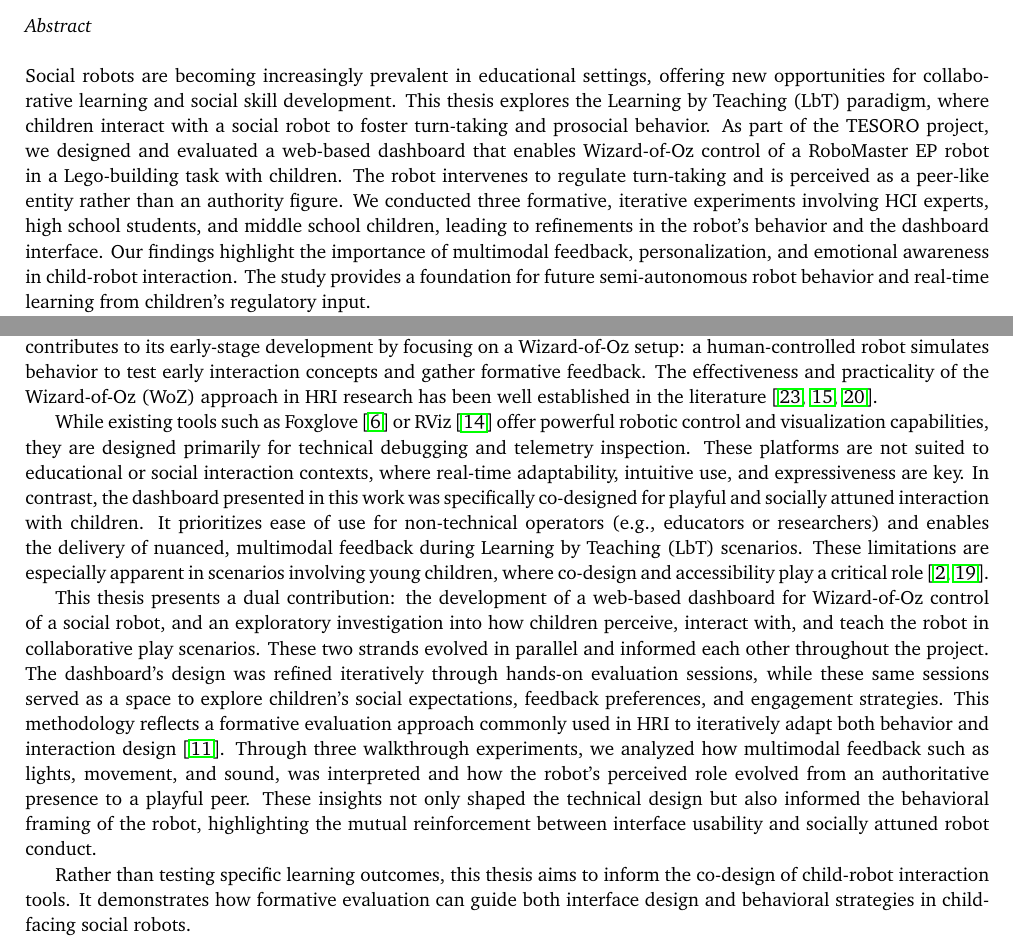
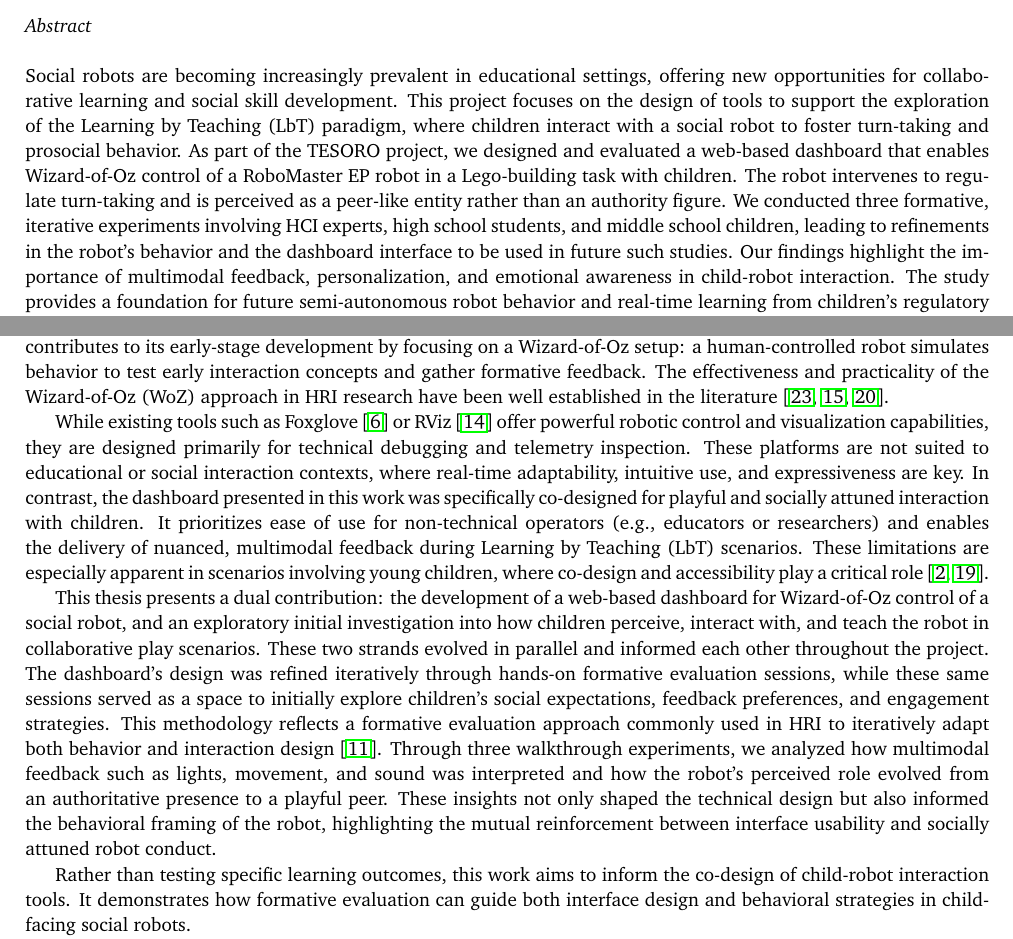
Before and after one commit to frovaaa/BachelorThesis-Report, a LaTeX document (bachelorproject.tex): two parts of pages 1 and 3 of 18, joined at a grey line, cut so that both start at the same text. Compiled offline with pdfLaTeX.

Commit message:
Small edits

```diff
--- a/bachelorproject.tex
+++ b/bachelorproject.tex
@@ -29,10 +29,10 @@
 
 \abstract {
 Social robots are becoming increasingly prevalent in educational settings, offering new opportunities for collaborative learning and social skill development.
-This thesis explores the Learning by Teaching (LbT) paradigm, where children interact with a social robot to foster turn-taking and prosocial behavior.
+This project focuses on the design of tools to support the exploration of the Learning by Teaching (LbT) paradigm, where children interact with a social robot to foster turn-taking and prosocial behavior.
 As part of the TESORO project, we designed and evaluated a web-based dashboard that enables Wizard-of-Oz control of a RoboMaster EP robot in a Lego-building task with children.
 The robot intervenes to regulate turn-taking and is perceived as a peer-like entity rather than an authority figure.
-We conducted three formative, iterative experiments involving HCI experts, high school students, and middle school children, leading to refinements in the robot's behavior and the dashboard interface.
+We conducted three formative, iterative experiments involving HCI experts, high school students, and middle school children, leading to refinements in the robot's behavior and the dashboard interface to be used in future such studies.
 Our findings highlight the importance of multimodal feedback, personalization, and emotional awareness in child-robot interaction.
 The study provides a foundation for future semi-autonomous robot behavior and real-time learning from children's regulatory input.
 
@@ -53,7 +53,7 @@ In this context, the robot is not merely a passive tool but a teachable partner
 
 This project is embedded within the broader TESORO initiative, a research effort aiming to co-design accessible social robots that foster mutual learning experiences with children, including those with intellectual disabilities~\cite{landoni2025tesoro}.
 While TESORO's long-term ambition is to develop adaptive and emotionally intelligent robots, this bachelor thesis contributes to its early-stage development by focusing on a Wizard-of-Oz setup: a human-controlled robot simulates behavior to test early interaction concepts and gather formative feedback.
-The effectiveness and practicality of the Wizard-of-Oz (WoZ) approach in HRI research has been well established in the literature~\cite{weiss2010userWOZ, rietz2021woz4uPepper, SCHOONDERWOERD2022102831}.
+The effectiveness and practicality of the Wizard-of-Oz (WoZ) approach in HRI research have been well established in the literature~\cite{weiss2010userWOZ, rietz2021woz4uPepper, SCHOONDERWOERD2022102831}.
 
 While existing tools such as Foxglove~\cite{foxglove} or RViz~\cite{rviz2} offer powerful robotic control and visualization capabilities, they are designed primarily for technical debugging and telemetry inspection.
 These platforms are not suited to educational or social interaction contexts, where real-time adaptability, intuitive use, and expressiveness are key.
@@ -61,14 +61,14 @@ In contrast, the dashboard presented in this work was specifically co-designed f
 It prioritizes ease of use for non-technical operators (e.g., educators or researchers) and enables the delivery of nuanced, multimodal feedback during Learning by Teaching (LbT) scenarios.
 These limitations are especially apparent in scenarios involving young children, where co-design and accessibility play a critical role~\cite{osti_10386132, rose2019participatory}.
 
-This thesis presents a dual contribution: the development of a web-based dashboard for Wizard-of-Oz control of a social robot, and an exploratory investigation into how children perceive, interact with, and teach the robot in collaborative play scenarios.
+This thesis presents a dual contribution: the development of a web-based dashboard for Wizard-of-Oz control of a social robot, and an exploratory initial investigation into how children perceive, interact with, and teach the robot in collaborative play scenarios.
 These two strands evolved in parallel and informed each other throughout the project.
-The dashboard's design was refined iteratively through hands-on evaluation sessions, while these same sessions served as a space to explore children's social expectations, feedback preferences, and engagement strategies.
+The dashboard's design was refined iteratively through hands-on formative evaluation sessions, while these same sessions served as a space to initially explore children's social expectations, feedback preferences, and engagement strategies.
 This methodology reflects a formative evaluation approach commonly used in HRI to iteratively adapt both behavior and interaction design~\cite{love2024teachable}.
-Through three walkthrough experiments, we analyzed how multimodal feedback such as lights, movement, and sound, was interpreted and how the robot's perceived role evolved from an authoritative presence to a playful peer.
+Through three walkthrough experiments, we analyzed how multimodal feedback such as lights, movement, and sound was interpreted and how the robot's perceived role evolved from an authoritative presence to a playful peer.
 These insights not only shaped the technical design but also informed the behavioral framing of the robot, highlighting the mutual reinforcement between interface usability and socially attuned robot conduct.
 
-Rather than testing specific learning outcomes, this thesis aims to inform the co-design of child-robot interaction tools.
+Rather than testing specific learning outcomes, this work aims to inform the co-design of child-robot interaction tools.
 It demonstrates how formative evaluation can guide both interface design and behavioral strategies in child-facing social robots.
 
 While the system remains operator-driven, it lays the foundation for future research into semi-autonomous behavior grounded in children's regulatory input.
```
Also changed, not shown: bachelorproject.pdf, bachelorproject.tex (2 more changed lines).
